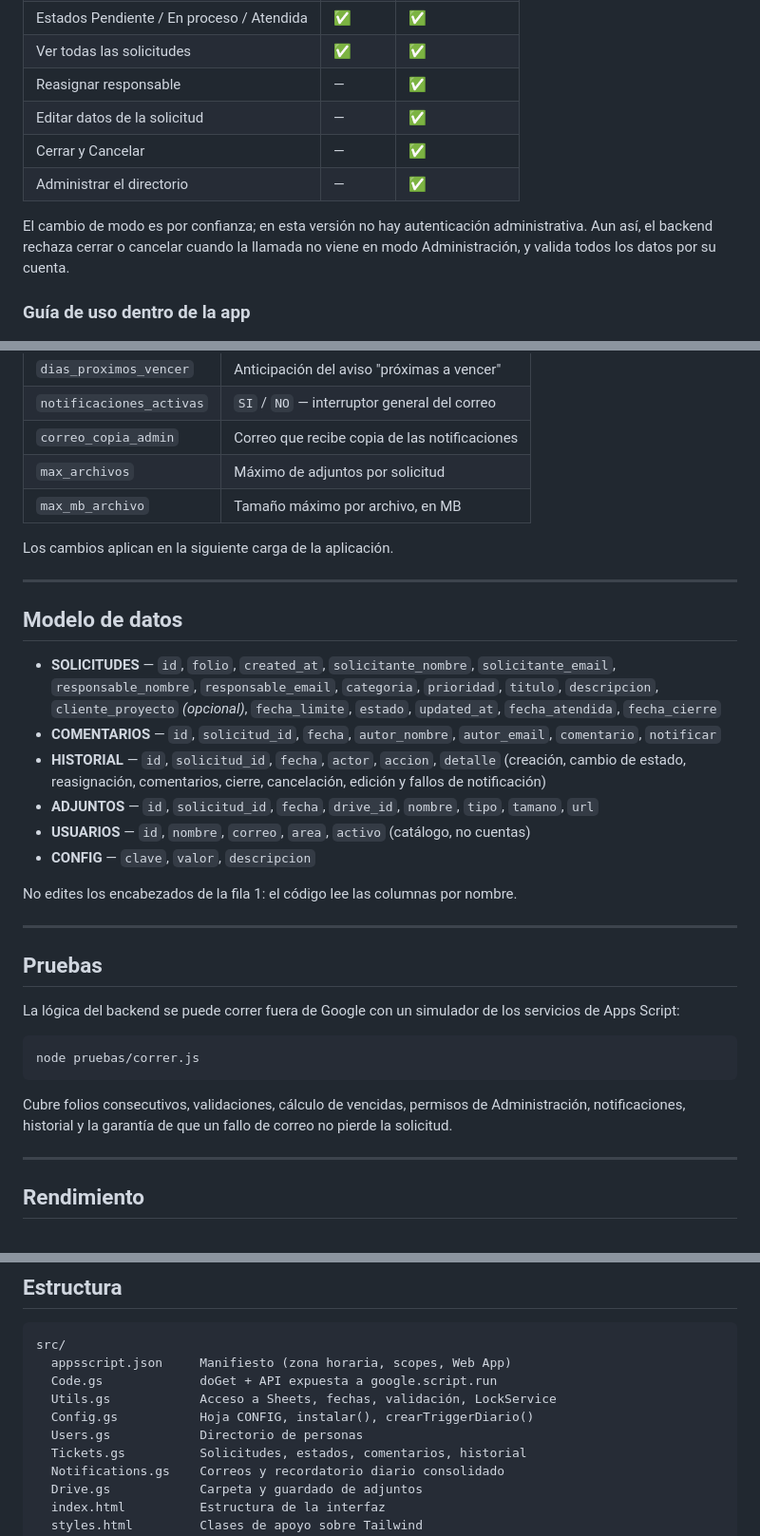
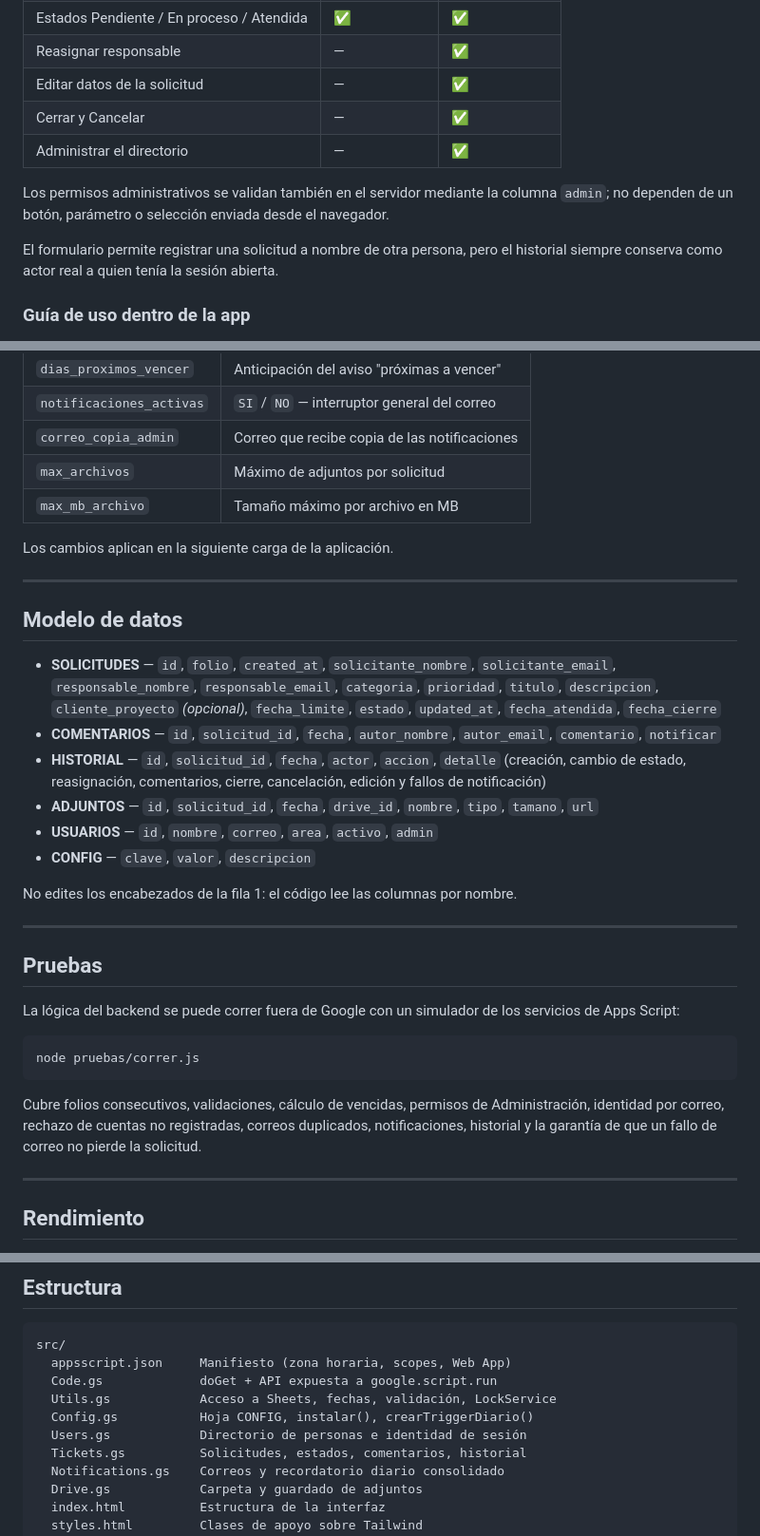
Before and after one commit to yoeduwin/solicitudes, a Markdown page: README.md, 3 parts joined by grey strips. Shown at 95% size. Drawn GitHub-style.

````diff
--- a/README.md
+++ b/README.md
@@ -121,13 +142,14 @@ en el navegador) y el botón **Modo** alterna entre General y Administración.
 | Estados Pendiente / En proceso / Atendida | ✅ | ✅ |
-| Ver todas las solicitudes | ✅ | ✅ |
 | Reasignar responsable | — | ✅ |
 | Editar datos de la solicitud | — | ✅ |
 | Cerrar y Cancelar | — | ✅ |
 | Administrar el directorio | — | ✅ |
 
-El cambio de modo es por confianza; en esta versión no hay autenticación administrativa.
-Aun así, el backend rechaza cerrar o cancelar cuando la llamada no viene en modo
-Administración, y valida todos los datos por su cuenta.
+Los permisos administrativos se validan también en el servidor mediante la columna
+`admin`; no dependen de un botón, parámetro o selección enviada desde el navegador.
+
+El formulario permite registrar una solicitud a nombre de otra persona, pero el historial
+siempre conserva como actor real a quien tenía la sesión abierta.
 
 ### Guía de uso dentro de la app
 
@@ -196,7 +218,7 @@ Se validan en el navegador y otra vez en el servidor.
 | `notificaciones_activas` | `SI` / `NO` — interruptor general del correo |
 | `correo_copia_admin` | Correo que recibe copia de las notificaciones |
 | `max_archivos` | Máximo de adjuntos por solicitud |
-| `max_mb_archivo` | Tamaño máximo por archivo, en MB |
+| `max_mb_archivo` | Tamaño máximo por archivo en MB |
 
 Los cambios aplican en la siguiente carga de la aplicación.
 
@@ -214,7 +236,7 @@ Los cambios aplican en la siguiente carga de la aplicación.
   (creación, cambio de estado, reasignación, comentarios, cierre, cancelación,
   edición y fallos de notificación)
 - **ADJUNTOS** — `id`, `solicitud_id`, `fecha`, `drive_id`, `nombre`, `tipo`, `tamano`, `url`
-- **USUARIOS** — `id`, `nombre`, `correo`, `area`, `activo` (catálogo, no cuentas)
+- **USUARIOS** — `id`, `nombre`, `correo`, `area`, `activo`, `admin`
 - **CONFIG** — `clave`, `valor`, `descripcion`
 
 No edites los encabezados de la fila 1: el código lee las columnas por nombre.
@@ -231,8 +253,9 @@ node pruebas/correr.js
 ```
 
 Cubre folios consecutivos, validaciones, cálculo de vencidas, permisos de
-Administración, notificaciones, historial y la garantía de que un fallo de correo
-no pierde la solicitud.
+Administración, identidad por correo, rechazo de cuentas no registradas, correos
+duplicados, notificaciones, historial y la garantía de que un fallo de correo no pierde
+la solicitud.
 
 ---
 
@@ -262,7 +285,7 @@ src/
   Code.gs             doGet + API expuesta a google.script.run
   Utils.gs            Acceso a Sheets, fechas, validación, LockService
   Config.gs           Hoja CONFIG, instalar(), crearTriggerDiario()
-  Users.gs            Directorio de personas
+  Users.gs            Directorio de personas e identidad de sesión
   Tickets.gs          Solicitudes, estados, comentarios, historial
   Notifications.gs    Correos y recordatorio diario consolidado
   Drive.gs            Carpeta y guardado de adjuntos
````
Also changed, not shown: other parts of README.md (+41 -20 lines).
